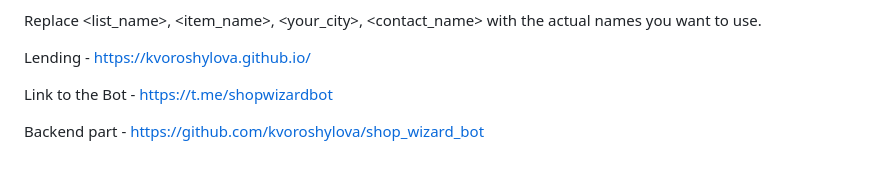
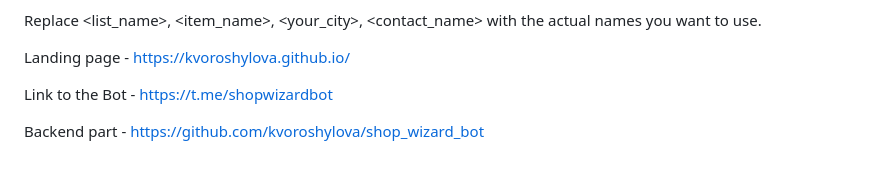
Before and after one commit to kvoroshylova/kvoroshylova.github.io, a Markdown page: README.md, the part around the change. GitHub-like rendering.

Commit message:
Updating info

```diff
--- a/README.md
+++ b/README.md
@@ -48,7 +48,7 @@ Contact Book Commands:
 
 Replace <list_name>, <item_name>, <your_city>, <contact_name> with the actual names you want to use.
 
-Lending - https://kvoroshylova.github.io/
+Landing page - https://kvoroshylova.github.io/
 
 Link to the Bot - https://t.me/shopwizardbot
 
```
